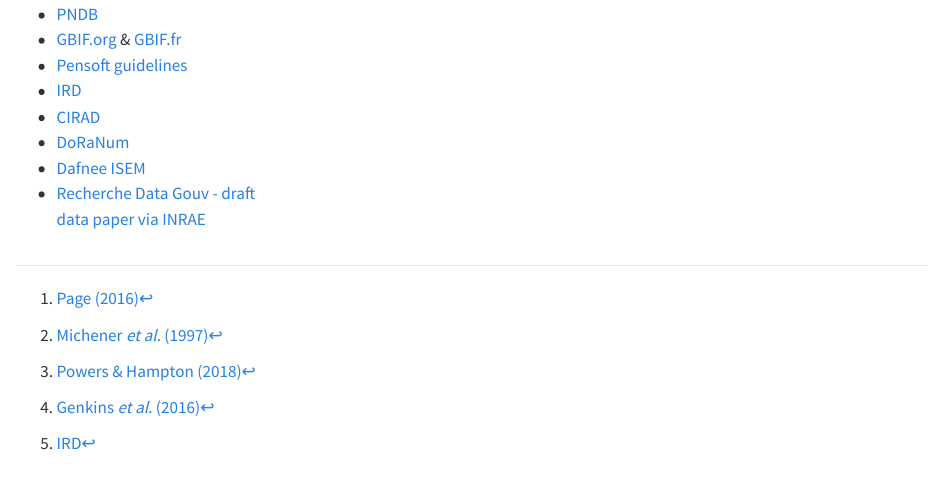
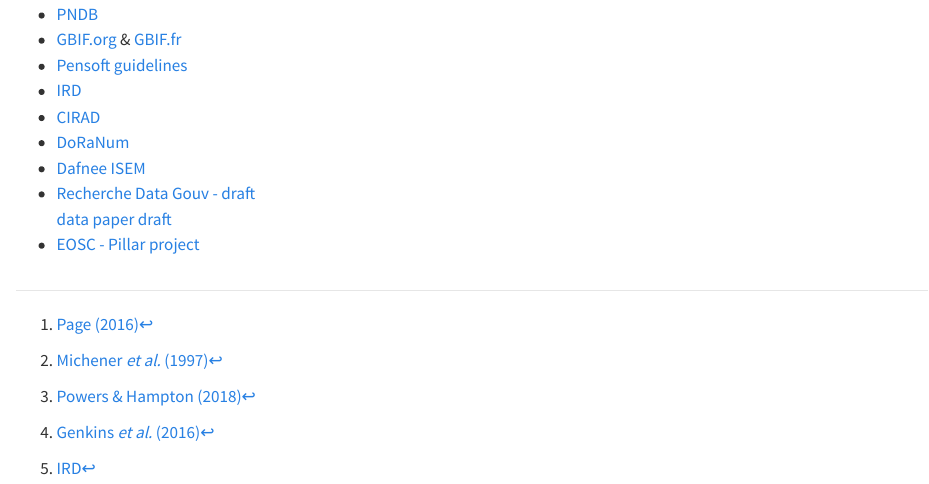
Before and after one commit to biodiversitydata/data-paper, a Quarto document (sections/slides.qmd): the page in a window 1100 px wide, from 3490 px down. Rendered offline with R 4.5, knitr and Pandoc in place of Quarto, with nearby package versions.

Commit message:
updates resources

```diff
--- a/sections/slides.qmd
+++ b/sections/slides.qmd
@@ -304,9 +304,10 @@
 - [Pensoft guidelines](https://pensoft.net/J_FILES/Pensoft_Data_Publishing_Policies_and_Guidelines.pdf)
 - [IRD](https://data.ird.fr/datapapers/)
 - [CIRAD](https://coop-ist.cirad.fr/gerer-des-donnees/publier-un-data-paper/1-qu-est-ce-qu-un-data-paper)
-- [DoRaNum](https://doranum.fr/data-paper-data-journal/data-papers-et-data-journals-fiche-synthetique_10_13143_2wcb-fw52/)
+- [DoRaNum](https://doranum.fr/data-paper-data-journal/)
 - [Dafnee ISEM](https://dafnee.isem-evolution.fr/)
-- [Recherche Data Gouv - draft data paper via INRAE](https://recherche.data.gouv.fr/fr/categorie/9/guide/generer-une-ebauche-de-data-paper)
+- [Recherche Data Gouv - draft data paper draft](https://recherche.data.gouv.fr/fr/actualite/creez-une-ebauche-de-data-paper-en-quelques-clics)
+- [EOSC - Pillar project](https://www.eosc-pillar.eu/news/data-paper-new-video-series-co-produced-eosc-pillar)
 
 :::
 
```
